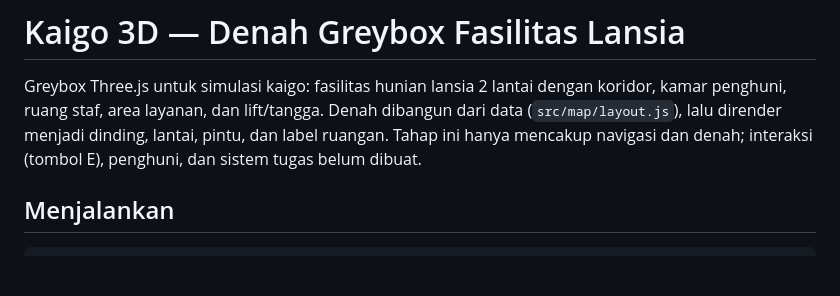
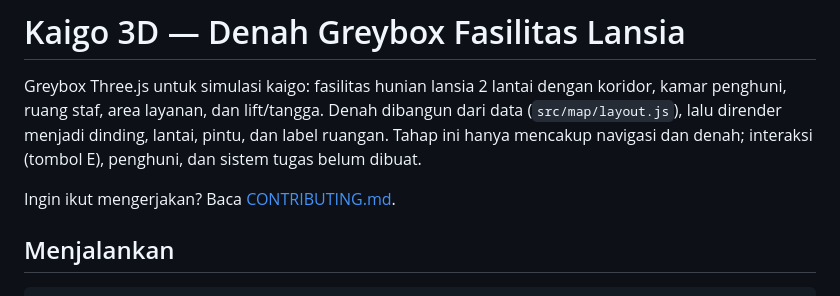
Before and after one commit to ryuukage-byte/kaigo3d, a Markdown page: README.md, the part around the change. GitHub-like rendering; blank space fills up the shorter version.

```diff
--- a/README.md
+++ b/README.md
@@ -1,6 +1,8 @@
 # Kaigo 3D — Denah Greybox Fasilitas Lansia
 
 Greybox Three.js untuk simulasi kaigo: fasilitas hunian lansia 2 lantai dengan koridor, kamar penghuni, ruang staf, area layanan, dan lift/tangga. Denah dibangun dari data (`src/map/layout.js`), lalu dirender menjadi dinding, lantai, pintu, dan label ruangan. Tahap ini hanya mencakup navigasi dan denah; interaksi (tombol E), penghuni, dan sistem tugas belum dibuat.
+
+Ingin ikut mengerjakan? Baca [CONTRIBUTING.md](CONTRIBUTING.md).
 
 ## Menjalankan
 
```
Also changed, not shown: CONTRIBUTING.md (added, +60 -0 lines).
